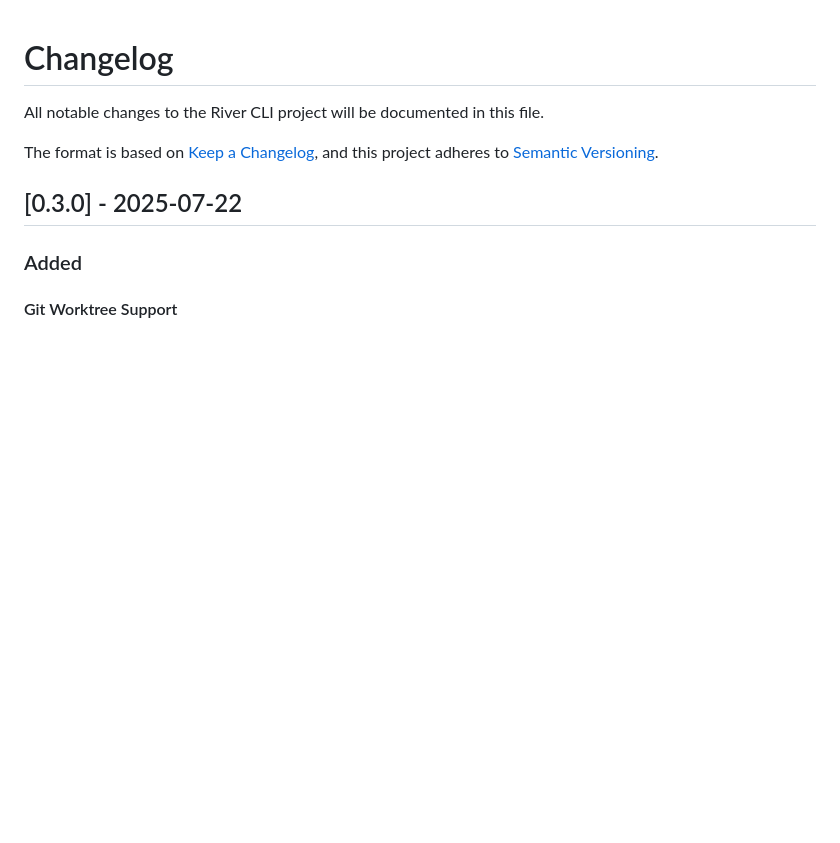
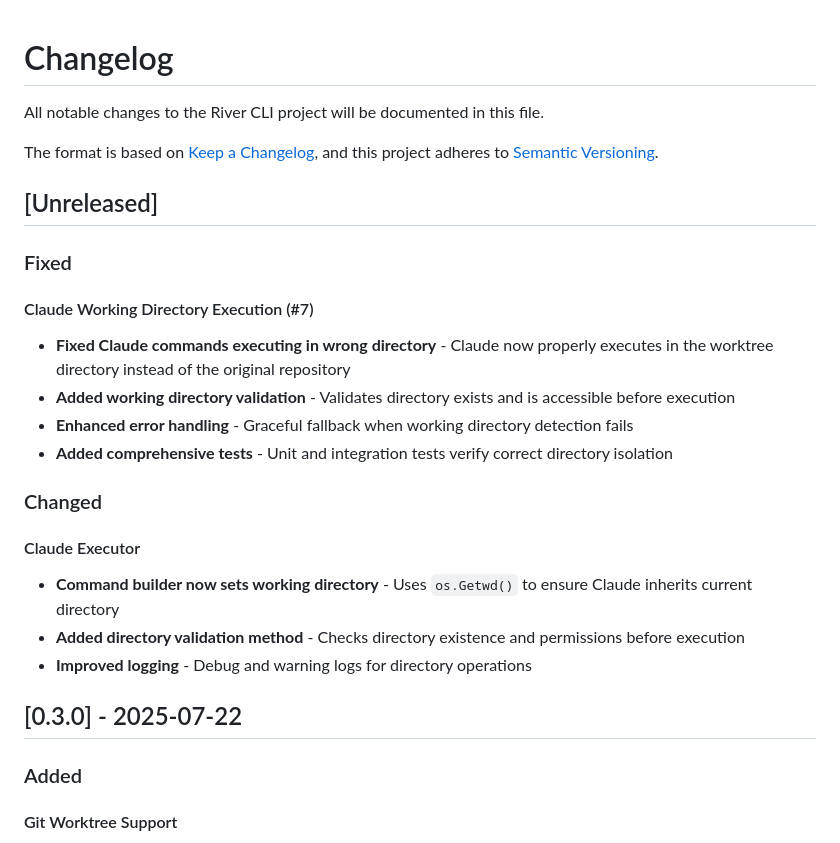
Before and after one commit to Backland-Labs/alpine, a Markdown page: CHANGELOG.md, the part around the change. Drawn GitHub-style; blank space fills up the shorter version.

Commit message:
docs: Update CHANGELOG.md for working directory fix
- Add unreleased section for PR #9
- Document fix for Claude commands executing in wrong directory (#7)
- Include details about validation and error handling improvements

```diff
--- a/CHANGELOG.md
+++ b/CHANGELOG.md
@@ -4,6 +4,23 @@ All notable changes to the River CLI project will be documented in this file.
 
 The format is based on [Keep a Changelog](https://keepachangelog.com/en/1.0.0/),
 and this project adheres to [Semantic Versioning](https://semver.org/spec/v2.0.0.html).
+
+## [Unreleased]
+
+### Fixed
+
+#### Claude Working Directory Execution (#7)
+- **Fixed Claude commands executing in wrong directory** - Claude now properly executes in the worktree directory instead of the original repository
+- **Added working directory validation** - Validates directory exists and is accessible before execution
+- **Enhanced error handling** - Graceful fallback when working directory detection fails
+- **Added comprehensive tests** - Unit and integration tests verify correct directory isolation
+
+### Changed
+
+#### Claude Executor
+- **Command builder now sets working directory** - Uses `os.Getwd()` to ensure Claude inherits current directory
+- **Added directory validation method** - Checks directory existence and permissions before execution
+- **Improved logging** - Debug and warning logs for directory operations
 
 ## [0.3.0] - 2025-07-22
 
```
